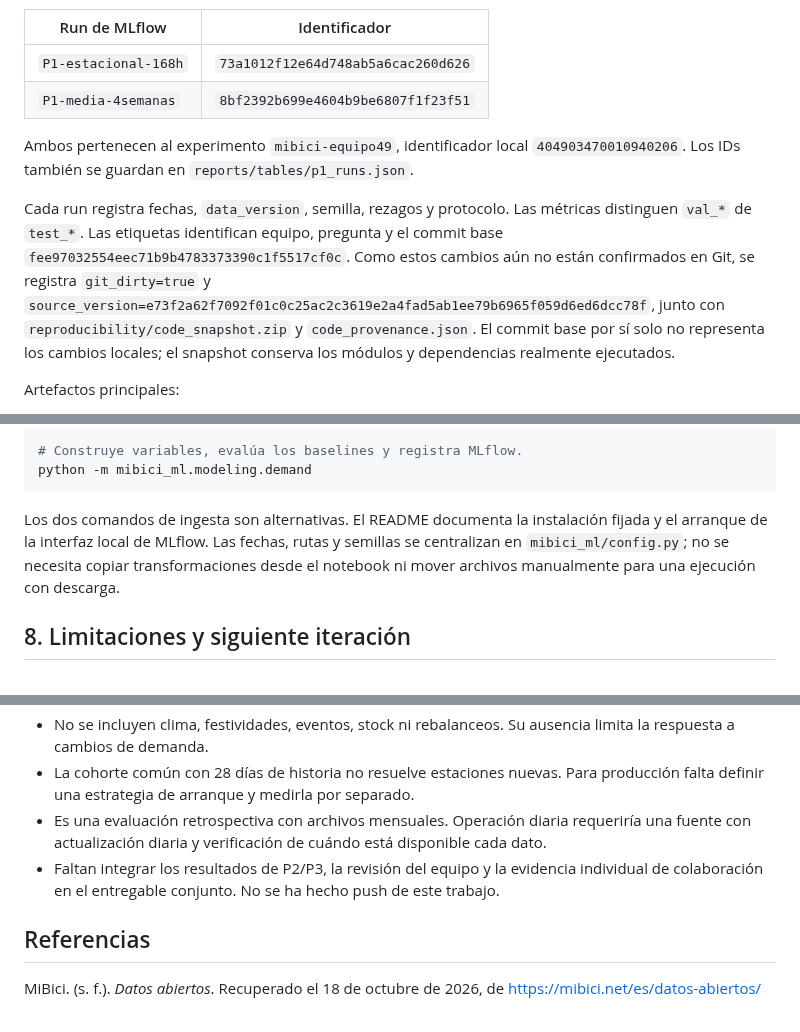
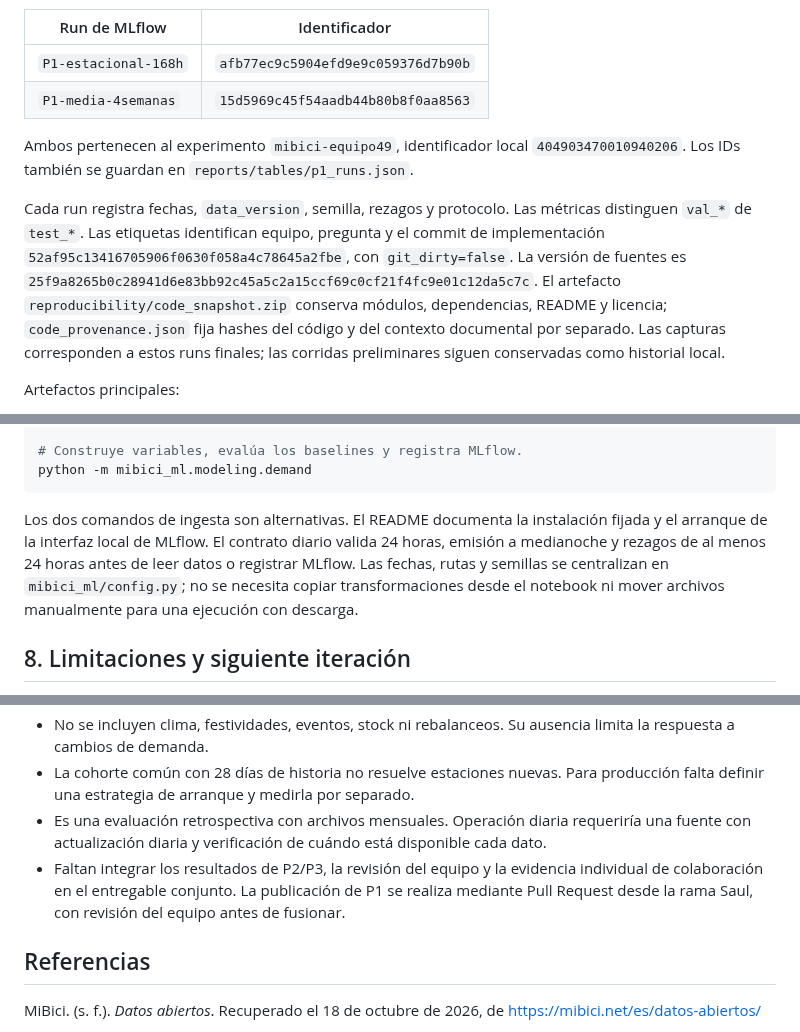
Before and after one commit to dieguini95/TC5061-Proyecto-Equipo49, a Markdown page: references/P1_propuesta_y_resultados.md, 3 parts joined by grey strips. Drawn GitHub-style.

````diff
--- a/references/P1_propuesta_y_resultados.md
+++ b/references/P1_propuesta_y_resultados.md
@@ -132,13 +132,13 @@ El manifiesto fija los hashes de los CSV y Parquet. Antes de evaluar, el módulo
 
 | Run de MLflow | Identificador |
 |---|---|
-| `P1-estacional-168h` | `73a1012f12e64d748ab5a6cac260d626` |
-| `P1-media-4semanas` | `8bf2392b699e4604b9be6807f1f23f51` |
+| `P1-estacional-168h` | `afb77ec9c5904efd9e9c059376d7b90b` |
+| `P1-media-4semanas` | `15d5969c45f54aadb44b80b8f0aa8563` |
 
 Ambos pertenecen al experimento `mibici-equipo49`, identificador local `404903470010940206`. Los IDs también se guardan en `reports/tables/p1_runs.json`.
 <!-- P1_RESULTS_END -->
 
-Cada run registra fechas, `data_version`, semilla, rezagos y protocolo. Las métricas distinguen `val_*` de `test_*`. Las etiquetas identifican equipo, pregunta y el commit base `fee97032554eec71b9b4783373390c1f5517cf0c`. Como estos cambios aún no están confirmados en Git, se registra `git_dirty=true` y `source_version=e73f2a62f7092f01c0c25ac2c3619e2a4fad5ab1ee79b6965f059d6ed6dcc78f`, junto con `reproducibility/code_snapshot.zip` y `code_provenance.json`. El commit base por sí solo no representa los cambios locales; el snapshot conserva los módulos y dependencias realmente ejecutados.
+Cada run registra fechas, `data_version`, semilla, rezagos y protocolo. Las métricas distinguen `val_*` de `test_*`. Las etiquetas identifican equipo, pregunta y el commit de implementación `52af95c13416705906f0630f058a4c78645a2fbe`, con `git_dirty=false`. La versión de fuentes es `25f9a8265b0c28941d6e83bb92c45a5c2a15ccf69c0cf21f4fc9e01c12da5c7c`. El artefacto `reproducibility/code_snapshot.zip` conserva módulos, dependencias, README y licencia; `code_provenance.json` fija hashes del código y del contexto documental por separado. Las capturas corresponden a estos runs finales; las corridas preliminares siguen conservadas como historial local.
 
 Artefactos principales:
 
@@ -166,7 +166,7 @@ python -m mibici_ml.dataset --source-dir "C:\ruta\a\los\CSV"
 python -m mibici_ml.modeling.demand
 ```
 
-Los dos comandos de ingesta son alternativas. El README documenta la instalación fijada y el arranque de la interfaz local de MLflow. Las fechas, rutas y semillas se centralizan en `mibici_ml/config.py`; no se necesita copiar transformaciones desde el notebook ni mover archivos manualmente para una ejecución con descarga.
+Los dos comandos de ingesta son alternativas. El README documenta la instalación fijada y el arranque de la interfaz local de MLflow. El contrato diario valida 24 horas, emisión a medianoche y rezagos de al menos 24 horas antes de leer datos o registrar MLflow. Las fechas, rutas y semillas se centralizan en `mibici_ml/config.py`; no se necesita copiar transformaciones desde el notebook ni mover archivos manualmente para una ejecución con descarga.
 
 ## 8. Limitaciones y siguiente iteración
 
@@ -176,7 +176,7 @@ Los dos comandos de ingesta son alternativas. El README documenta la instalació
 - No se incluyen clima, festividades, eventos, stock ni rebalanceos. Su ausencia limita la respuesta a cambios de demanda.
 - La cohorte común con 28 días de historia no resuelve estaciones nuevas. Para producción falta definir una estrategia de arranque y medirla por separado.
 - Es una evaluación retrospectiva con archivos mensuales. Operación diaria requeriría una fuente con actualización diaria y verificación de cuándo está disponible cada dato.
-- Faltan integrar los resultados de P2/P3, la revisión del equipo y la evidencia individual de colaboración en el entregable conjunto. No se ha hecho push de este trabajo.
+- Faltan integrar los resultados de P2/P3, la revisión del equipo y la evidencia individual de colaboración en el entregable conjunto. La publicación de P1 se realiza mediante Pull Request desde la rama Saul, con revisión del equipo antes de fusionar.
 
 ## Referencias
 
````
Also changed, not shown: README.md (+7 -5 lines), reports/figures/P1_mlflow_artifact.png, reports/figures/P1_mlflow_comparison.png, reports/figures/P1_mlflow_detail.png, reports/figures/P1_mlflow_metrics.png, reports/figures/P1_mlflow_runs.png, 2 other files.
